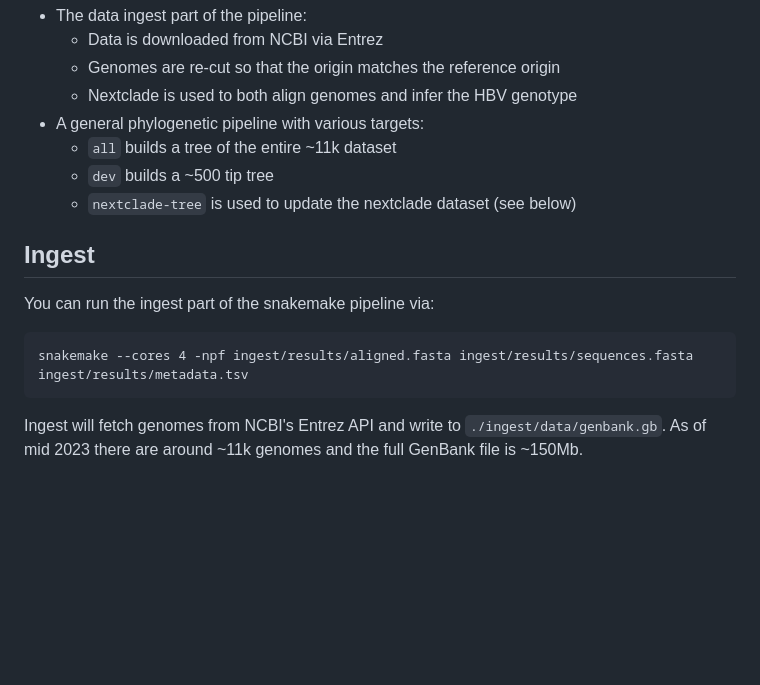
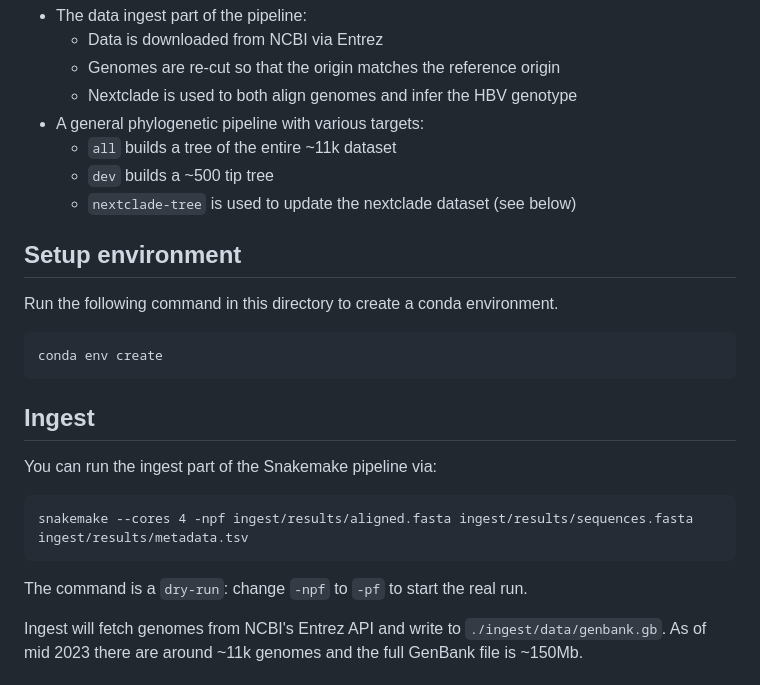
Before and after one commit to nextstrain/hbv, a Markdown page: README.md, the part around the change. Drawn GitHub-style; blank space fills up the shorter version.

Commit message:
add environment, and document the dry-run

````diff
--- a/README.md
+++ b/README.md
@@ -16,13 +16,23 @@ The general approach is:
   * `nextclade-tree` is used to update the nextclade dataset (see below)
 
 
+## Setup environment
+
+Run the following command in this directory to create a conda environment.
+
+```
+conda env create
+```
+
 ## Ingest
 
-You can run the ingest part of the snakemake pipeline via:
+You can run the ingest part of the Snakemake pipeline via:
 
 ```
 snakemake --cores 4 -npf ingest/results/aligned.fasta ingest/results/sequences.fasta ingest/results/metadata.tsv
 ```
+
+The command is a `dry-run`: change `-npf` to `-pf` to start the real run.
 
 Ingest will fetch genomes from NCBI's Entrez API and write to `./ingest/data/genbank.gb`.
 As of mid 2023 there are around ~11k genomes and the full GenBank file is ~150Mb.
````
